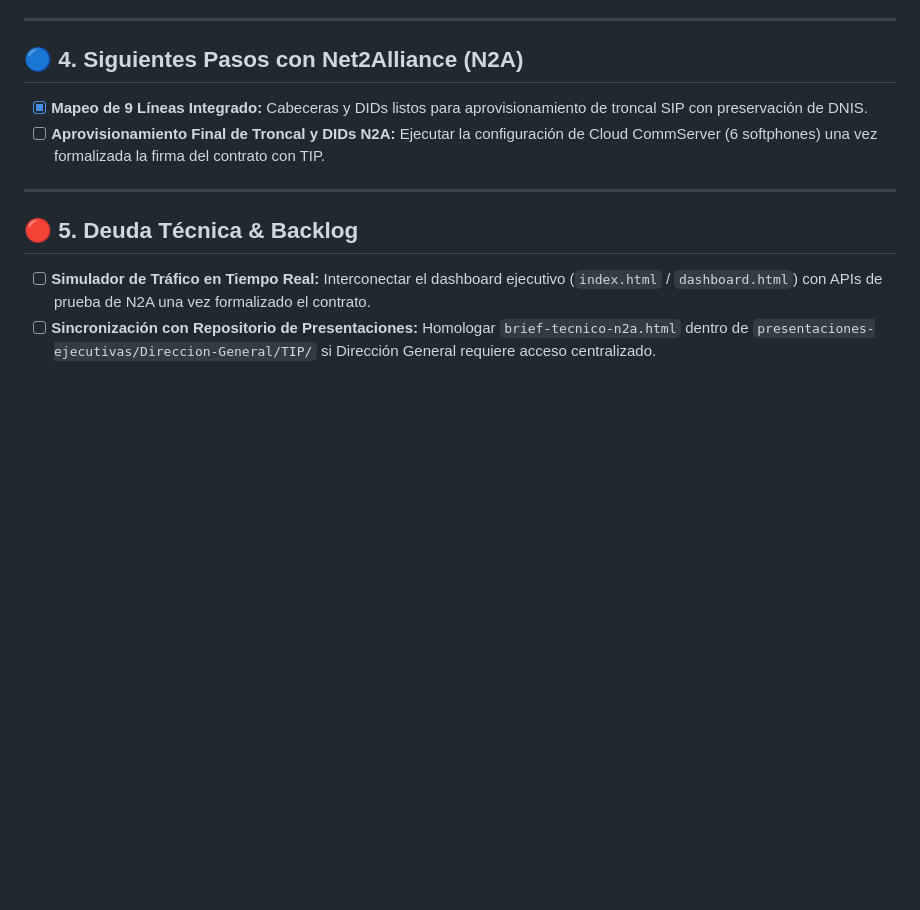
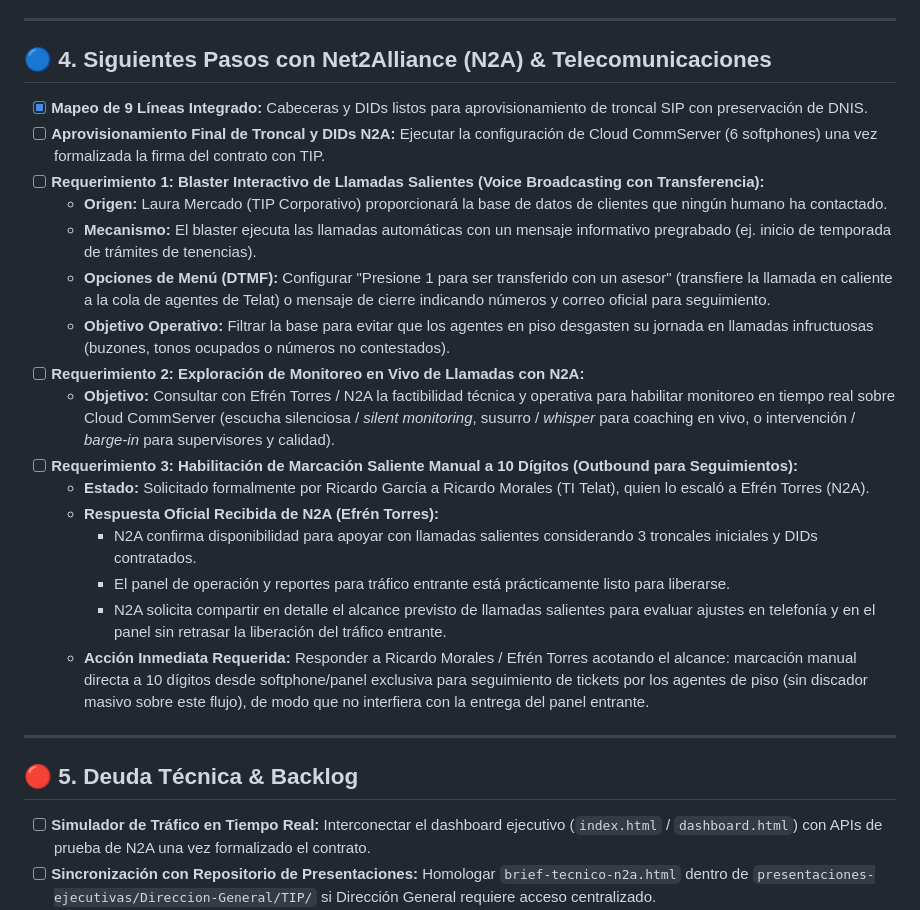
Before and after one commit to morocog/tip-direccion, a Markdown page: docs/PENDIENTES.md, the part around the change. Drawn GitHub-style; blank space fills up the shorter version.

Commit message:
docs: registrar requerimientos de blaster, monitoreo en vivo y marcacion saliente a 10 digitos con N2A

```diff
--- a/docs/PENDIENTES.md
+++ b/docs/PENDIENTES.md
@@ -73,9 +73,23 @@ Este documento mantiene el estado de verificación, roadmap y deuda técnica par
 
 ---
 
-## 🔵 4. Siguientes Pasos con Net2Alliance (N2A)
+## 🔵 4. Siguientes Pasos con Net2Alliance (N2A) & Telecomunicaciones
 - [x] **Mapeo de 9 Líneas Integrado:** Cabeceras y DIDs listos para aprovisionamiento de troncal SIP con preservación de DNIS.
 - [ ] **Aprovisionamiento Final de Troncal y DIDs N2A:** Ejecutar la configuración de Cloud CommServer (6 softphones) una vez formalizada la firma del contrato con TIP.
+- [ ] **Requerimiento 1: Blaster Interactivo de Llamadas Salientes (Voice Broadcasting con Transferencia):**
+  - **Origen:** Laura Mercado (TIP Corporativo) proporcionará la base de datos de clientes que ningún humano ha contactado.
+  - **Mecanismo:** El blaster ejecuta las llamadas automáticas con un mensaje informativo pregrabado (ej. inicio de temporada de trámites de tenencias).
+  - **Opciones de Menú (DTMF):** Configurar "Presione 1 para ser transferido con un asesor" (transfiere la llamada en caliente a la cola de agentes de Telat) o mensaje de cierre indicando números y correo oficial para seguimiento.
+  - **Objetivo Operativo:** Filtrar la base para evitar que los agentes en piso desgasten su jornada en llamadas infructuosas (buzones, tonos ocupados o números no contestados).
+- [ ] **Requerimiento 2: Exploración de Monitoreo en Vivo de Llamadas con N2A:**
+  - **Objetivo:** Consultar con Efrén Torres / N2A la factibilidad técnica y operativa para habilitar monitoreo en tiempo real sobre Cloud CommServer (escucha silenciosa / *silent monitoring*, susurro / *whisper* para coaching en vivo, o intervención / *barge-in* para supervisores y calidad).
+- [ ] **Requerimiento 3: Habilitación de Marcación Saliente Manual a 10 Dígitos (Outbound para Seguimientos):**
+  - **Estado:** Solicitado formalmente por Ricardo García a Ricardo Morales (TI Telat), quien lo escaló a Efrén Torres (N2A).
+  - **Respuesta Oficial Recibida de N2A (Efrén Torres):**
+    * N2A confirma disponibilidad para apoyar con llamadas salientes considerando 3 troncales iniciales y DIDs contratados.
+    * El panel de operación y reportes para tráfico entrante está prácticamente listo para liberarse.
+    * N2A solicita compartir en detalle el alcance previsto de llamadas salientes para evaluar ajustes en telefonía y en el panel sin retrasar la liberación del tráfico entrante.
+  - **Acción Inmediata Requerida:** Responder a Ricardo Morales / Efrén Torres acotando el alcance: marcación manual directa a 10 dígitos desde softphone/panel exclusiva para seguimiento de tickets por los agentes de piso (sin discador masivo sobre este flujo), de modo que no interfiera con la entrega del panel entrante.
 
 ---
 
```
